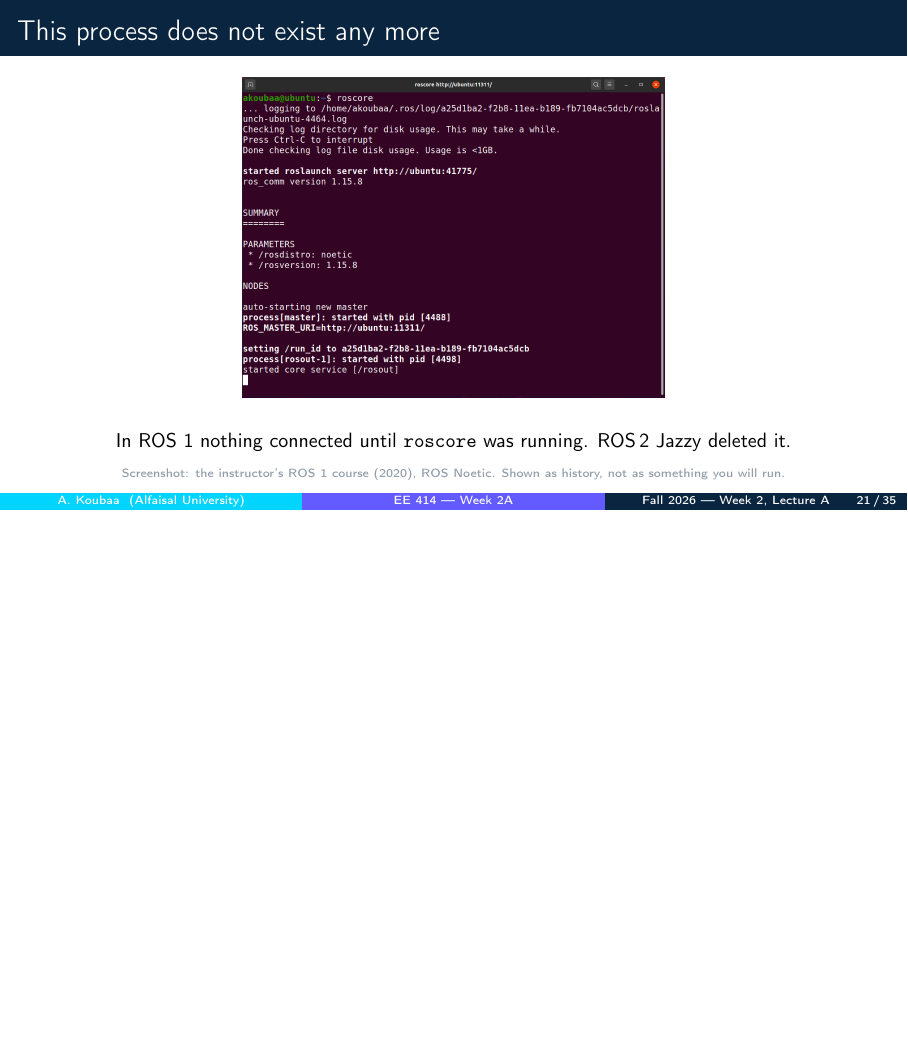
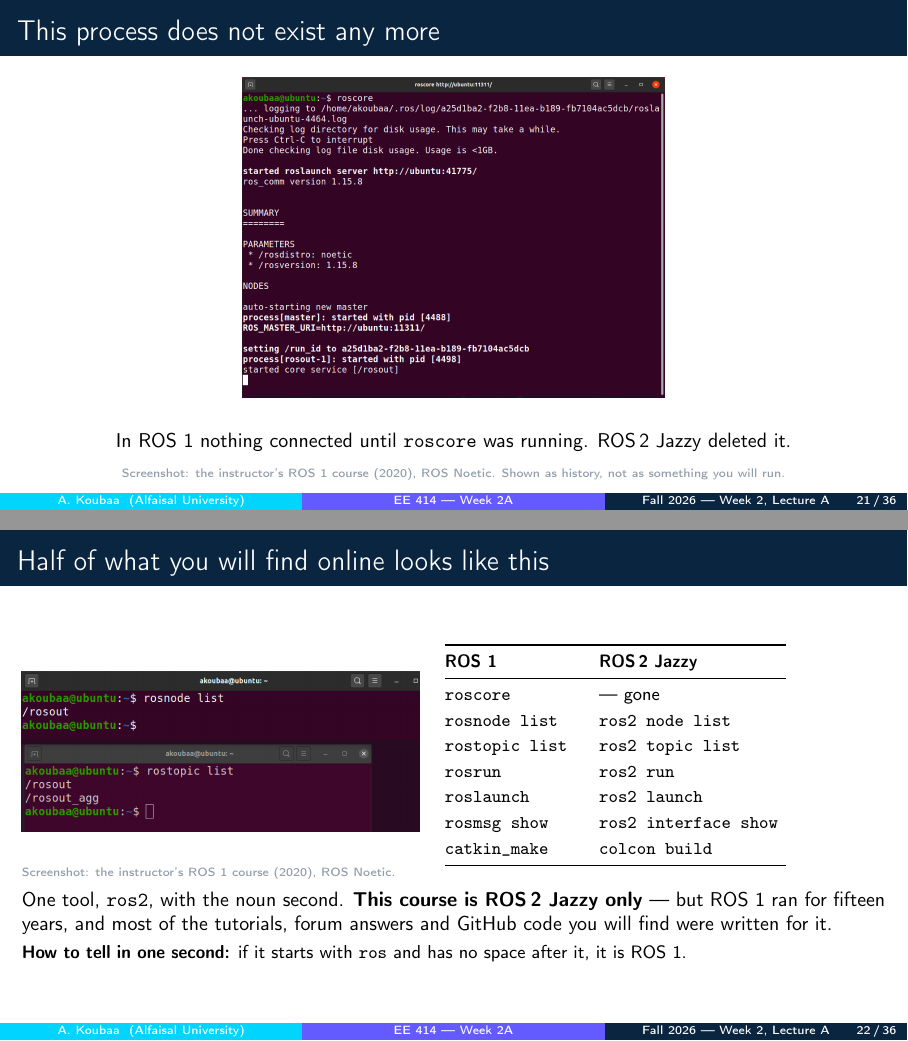
Before and after one commit to aniskoubaa/introduction_to_robotics_course, LaTeX slides (04-copies-of-teaching-material/week02/slides/EE414_W02A_computation_graph.tex): page 21 of 35 before the commit and pages 21 and 22 of 36 after it, the two joined at a grey line, the shorter picture padded with empty space. Compiled offline with pdfLaTeX.

Commit message:
W02A: the ROS 1 commands students will hit online
The course is ROS 2 only, but it now says so on a slide instead of by
omission. A real ROS 1 terminal -- rosnode list, rostopic list, from the
2020 course -- beside a seven-row translation table, and the one-second
test: starts with "ros" and no space after it, it is ROS 1.

This is not nostalgia. Students search for help, the top result is ROS 1
with no year on it, and roslaunch looks close enough to ros2 launch to
waste an evening. Better they meet the old commands here, labelled, than
at midnight in an answer from 2016.

Co-Authored-By: Claude Opus 5 (1M context) <noreply@anthropic.com>

```diff
--- a/04-copies-of-teaching-material/week02/slides/EE414_W02A_computation_graph.tex
+++ b/04-copies-of-teaching-material/week02/slides/EE414_W02A_computation_graph.tex
@@ -370,6 +370,48 @@ Vector3  angular     # x, y, z   radians / second
   {Screenshot: the instructor's ROS 1 course (2020), ROS Noetic. Shown as history, not as something you will run.}
 
 % ---------------------------------------------------------------
+% The half of the internet that is still ROS 1. This slide exists because
+% students WILL search for answers, and the top result will be ROS 1 -- with
+% no year on it and no warning. Better they meet the old commands here, from
+% me, labelled, than at midnight in a Stack Overflow answer from 2016.
+\begin{frame}{Half of what you will find online looks like this}
+  \begin{columns}[T,onlytextwidth]
+    \column{0.46\textwidth}
+    \begin{center}
+      \includegraphics[width=\textwidth]{w02_ros1_cli}
+    \end{center}
+    {\tiny\color{primary!45} Screenshot: the instructor's ROS 1 course (2020), ROS Noetic.}
+
+    \column{0.51\textwidth}
+    \footnotesize
+    \begin{tabular}{@{}p{2.3cm}p{3.3cm}@{}}
+      \toprule
+      \textbf{ROS 1} & \textbf{\rosver} \\
+      \midrule
+      \texttt{roscore} & --- gone \\[0.2em]
+      \texttt{rosnode list} & \texttt{ros2 node list} \\[0.2em]
+      \texttt{rostopic list} & \texttt{ros2 topic list} \\[0.2em]
+      \texttt{rosrun} & \texttt{ros2 run} \\[0.2em]
+      \texttt{roslaunch} & \texttt{ros2 launch} \\[0.2em]
+      \texttt{rosmsg show} & \texttt{ros2 interface show} \\[0.2em]
+      \texttt{catkin\_make} & \texttt{colcon build} \\
+      \bottomrule
+    \end{tabular}
+  \end{columns}
+
+  \vspace{0.5em}
+  \small
+  One tool, \texttt{ros2}, with the noun second. \textbf{This course is \rosver{} only} --- but
+  ROS 1 ran for fifteen years, and most of the tutorials, forum answers and GitHub code you
+  will find were written for it.
+
+  \vspace{0.3em}
+  \footnotesize
+  \textbf{How to tell in one second:} if it starts with \texttt{ros} and has no space after
+  it, it is ROS 1.
+\end{frame}
+
+% ---------------------------------------------------------------
 \begin{frame}{There is no central process}
   \small
   When a node starts, it announces itself on the network and listens for others doing the
```
Also changed, not shown: 04-copies-of-teaching-material/week02/README.md, 04-copies-of-teaching-material/week02/slides/EE414_W02A_computation_graph.pdf, 04-copies-of-teaching-material/week02/slides/figures/w02_ros1_cli.png (added).
